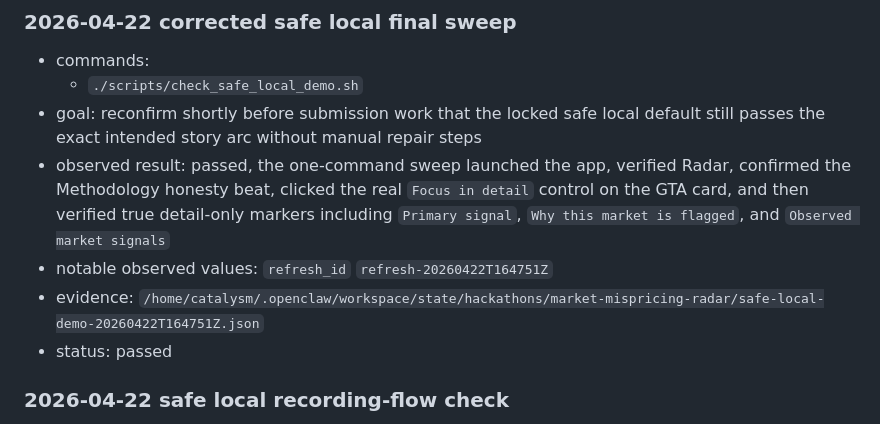
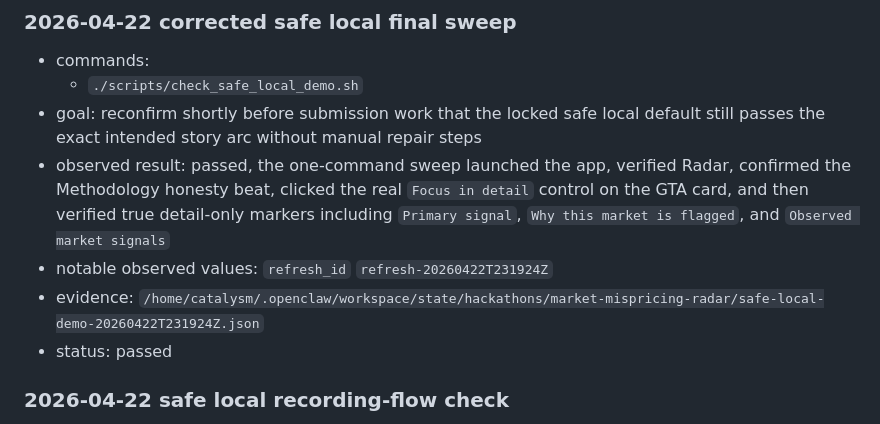
Before and after one commit to niekcandaele/Market-mispricing-radar, a Markdown page: docs/submission-verification-checklist.md, the part around the change. Rendered like a GitHub page.

```diff
--- a/docs/submission-verification-checklist.md
+++ b/docs/submission-verification-checklist.md
@@ -134,8 +134,8 @@ Use it before recording, presenting, or submitting so the project is checked int
   - `./scripts/check_safe_local_demo.sh`
 - goal: reconfirm shortly before submission work that the locked safe local default still passes the exact intended story arc without manual repair steps
 - observed result: passed, the one-command sweep launched the app, verified Radar, confirmed the Methodology honesty beat, clicked the real `Focus in detail` control on the GTA card, and then verified true detail-only markers including `Primary signal`, `Why this market is flagged`, and `Observed market signals`
-- notable observed values: `refresh_id` `refresh-20260422T164751Z`
-- evidence: `/home/catalysm/.openclaw/workspace/state/hackathons/market-mispricing-radar/safe-local-demo-20260422T164751Z.json`
+- notable observed values: `refresh_id` `refresh-20260422T231924Z`
+- evidence: `/home/catalysm/.openclaw/workspace/state/hackathons/market-mispricing-radar/safe-local-demo-20260422T231924Z.json`
 - status: passed
 
 ### 2026-04-22 safe local recording-flow check
```
Also changed, not shown: docs/final-asset-register.md (+1 -1 lines).
